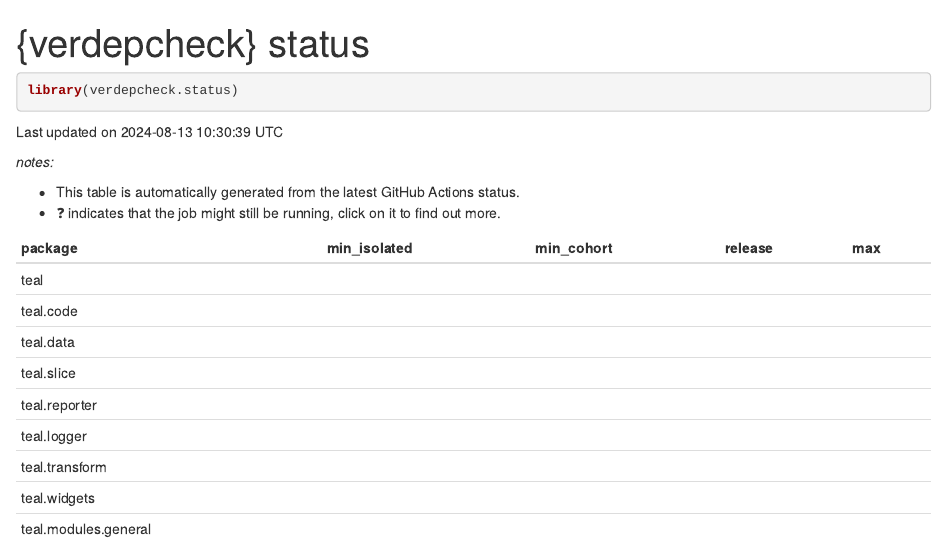
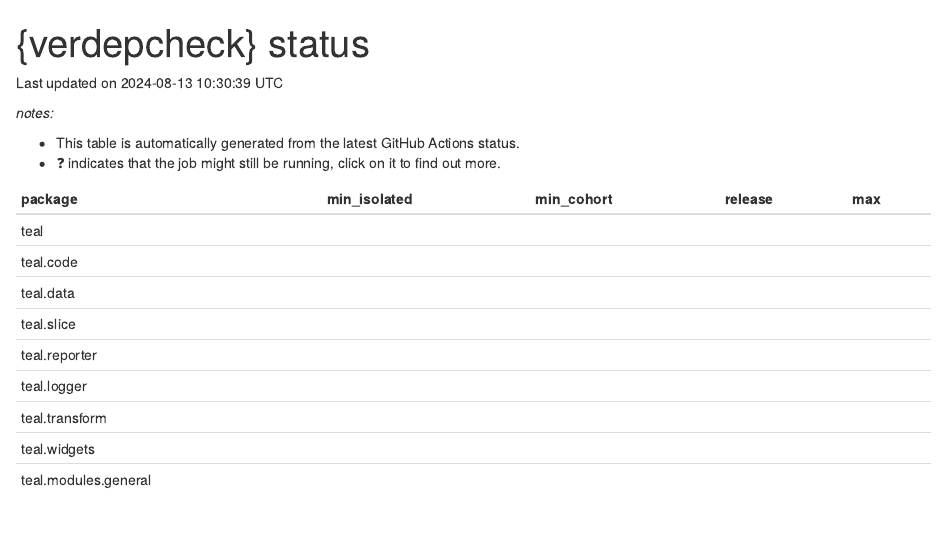
Before and after one commit to averissimo/verdepcheck-status, an R Markdown document (README.Rmd): the page in a window 1100 px wide, from its top. Rendered offline with R 4.5, knitr and Pandoc, with nearby package versions; badge pictures from the web are left out.

Commit message:
fix: removes debugging strings

````diff
--- a/README.Rmd
+++ b/README.Rmd
@@ -8,10 +8,14 @@ knitr::opts_chunk$set(echo = TRUE)
 ```
 
 ```{r, eval=FALSE, include=FALSE}
-rmarkdown::render("README.Rmd", output_file = "README.md", output_format = "md_document")
+# Ensures debugging is not included in the final document
+withr::with_envvar(
+  new = list(DEBUGME = ""),
+  code = rmarkdown::render("README.Rmd", output_file = "README.md", output_format = "md_document")
+)
 ```
 
-```{r}
+```{r, include=FALSE}
 library(verdepcheck.status)
 ```
 
````
Also changed, not shown: README.md.
